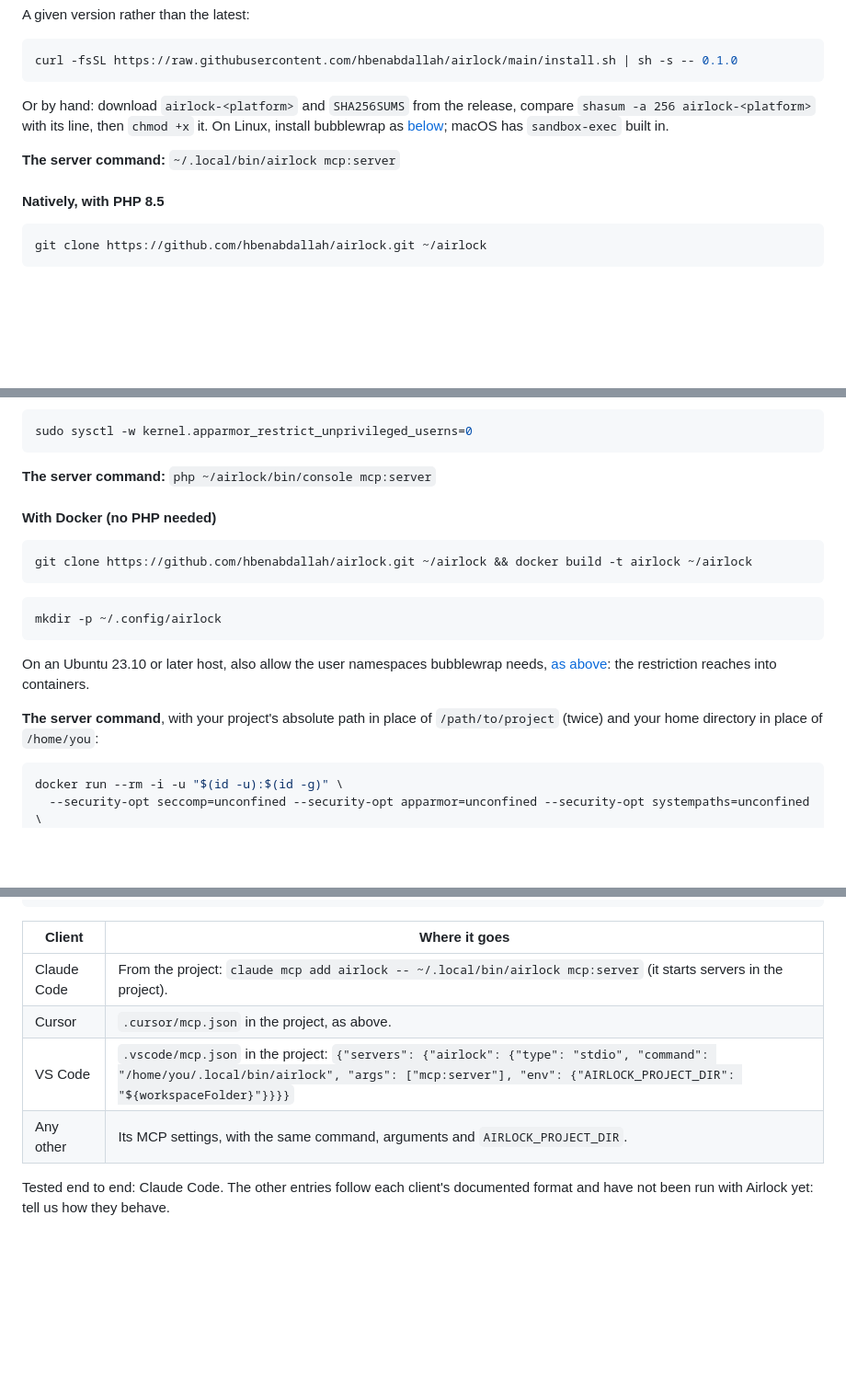
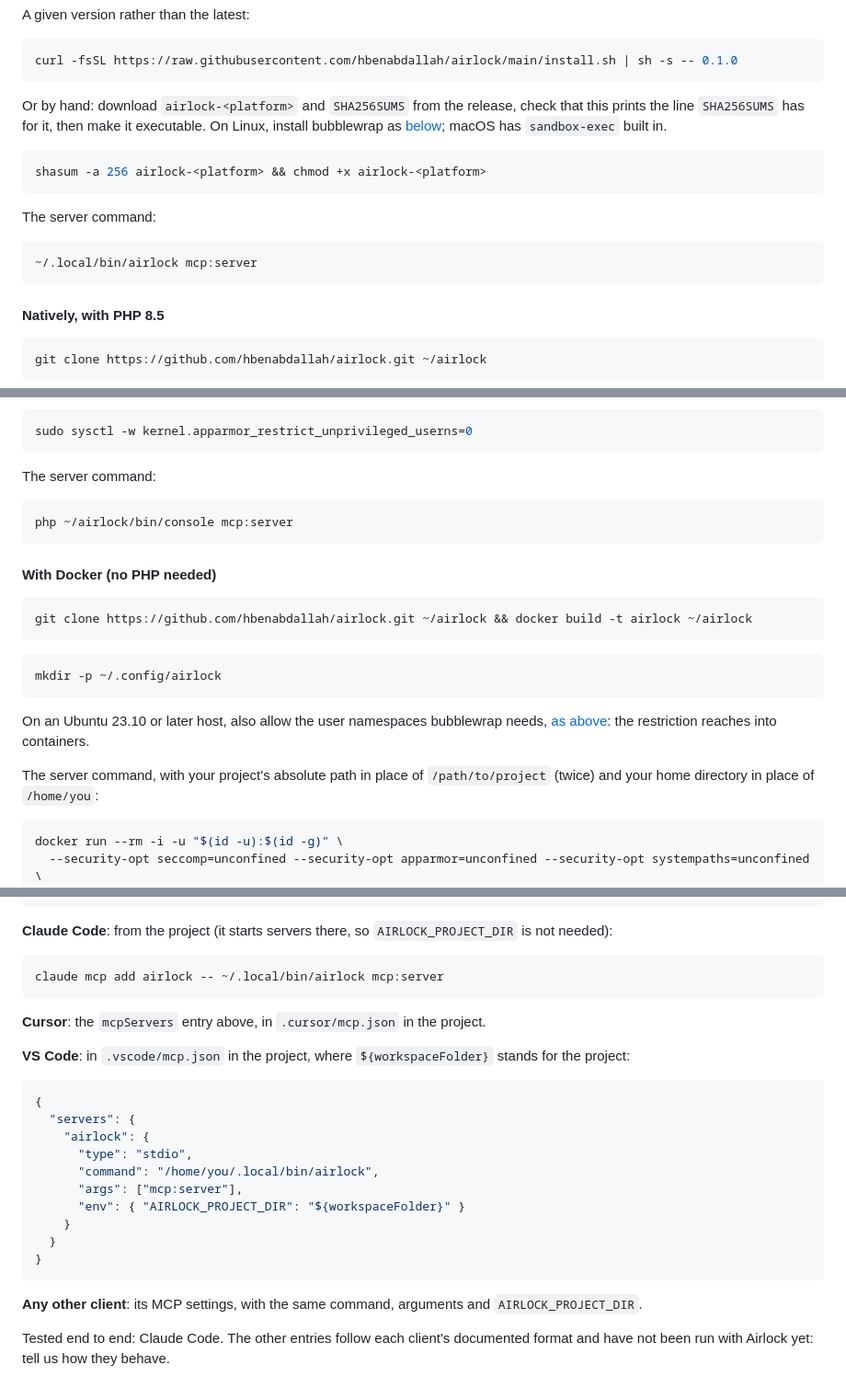
Before and after one commit to hbenabdallah/airlock, a Markdown page: README.md, 3 parts joined by grey strips. Shown at 92% size. Drawn GitHub-style; blank space fills up the shorter version.

Commit message:
Put every command to copy in a code block

````diff
--- a/README.md
+++ b/README.md
@@ -67,11 +67,19 @@ A given version rather than the latest:
 curl -fsSL https://raw.githubusercontent.com/hbenabdallah/airlock/main/install.sh | sh -s -- 0.1.0
 ```
 
-Or by hand: download `airlock-<platform>` and `SHA256SUMS` from the release, compare `shasum -a 256 airlock-<platform>`
-with its line, then `chmod +x` it. On Linux, install bubblewrap as [below](#natively-with-php-85); macOS has
-`sandbox-exec` built in.
+Or by hand: download `airlock-<platform>` and `SHA256SUMS` from the release, check that this prints the line
+`SHA256SUMS` has for it, then make it executable. On Linux, install bubblewrap as [below](#natively-with-php-85); macOS
+has `sandbox-exec` built in.
 
-**The server command:** `~/.local/bin/airlock mcp:server`
+```bash
+shasum -a 256 airlock-<platform> && chmod +x airlock-<platform>
+```
+
+The server command:
+
+```bash
+~/.local/bin/airlock mcp:server
+```
 
 #### Natively, with PHP 8.5
 
@@ -96,7 +104,11 @@ system-wide; put it in `/etc/sysctl.d/` to keep it after a reboot):
 sudo sysctl -w kernel.apparmor_restrict_unprivileged_userns=0
 ```
 
-**The server command:** `php ~/airlock/bin/console mcp:server`
+The server command:
+
+```bash
+php ~/airlock/bin/console mcp:server
+```
 
 #### With Docker (no PHP needed)
 
@@ -111,7 +123,7 @@ mkdir -p ~/.config/airlock
 On an Ubuntu 23.10 or later host, also allow the user namespaces bubblewrap needs, [as above](#natively-with-php-85):
 the restriction reaches into containers.
 
-**The server command**, with your project's absolute path in place of `/path/to/project` (twice) and your home
+The server command, with your project's absolute path in place of `/path/to/project` (twice) and your home
 directory in place of `/home/you`:
 
 ```bash
@@ -153,12 +165,30 @@ Most clients take an `mcpServers` entry like this one (here, the binary):
 }
 ```
 
-| Client | Where it goes |
-|---|---|
-| Claude Code | From the project: `claude mcp add airlock -- ~/.local/bin/airlock mcp:server` (it starts servers in the project). |
-| Cursor | `.cursor/mcp.json` in the project, as above. |
-| VS Code | `.vscode/mcp.json` in the project: `{"servers": {"airlock": {"type": "stdio", "command": "/home/you/.local/bin/airlock", "args": ["mcp:server"], "env": {"AIRLOCK_PROJECT_DIR": "${workspaceFolder}"}}}}` |
-| Any other | Its MCP settings, with the same command, arguments and `AIRLOCK_PROJECT_DIR`. |
+**Claude Code**: from the project (it starts servers there, so `AIRLOCK_PROJECT_DIR` is not needed):
+
+```bash
+claude mcp add airlock -- ~/.local/bin/airlock mcp:server
+```
+
+**Cursor**: the `mcpServers` entry above, in `.cursor/mcp.json` in the project.
+
+**VS Code**: in `.vscode/mcp.json` in the project, where `${workspaceFolder}` stands for the project:
+
+```json
+{
+  "servers": {
+    "airlock": {
+      "type": "stdio",
+      "command": "/home/you/.local/bin/airlock",
+      "args": ["mcp:server"],
+      "env": { "AIRLOCK_PROJECT_DIR": "${workspaceFolder}" }
+    }
+  }
+}
+```
+
+**Any other client**: its MCP settings, with the same command, arguments and `AIRLOCK_PROJECT_DIR`.
 
 Tested end to end: Claude Code. The other entries follow each client's documented format and have not been run with
 Airlock yet: tell us how they behave.
````
